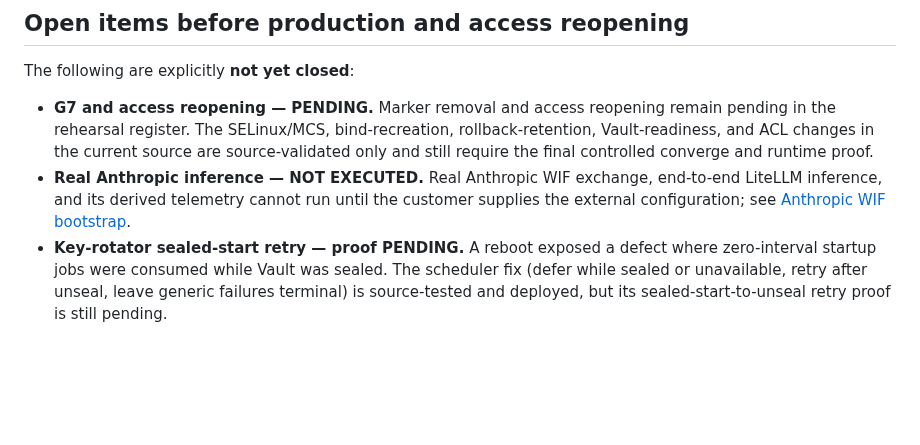
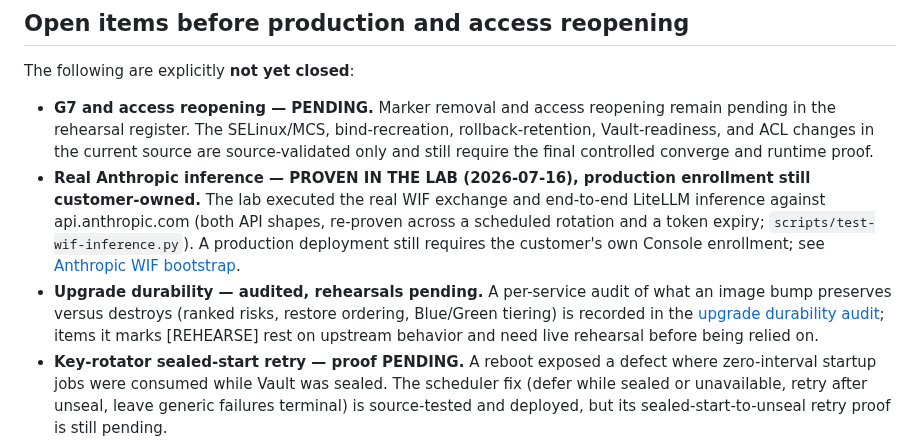
Before and after one commit to derhornspieler/ai-gateway, a Markdown page: docs/project-status.md, the part around the change. Drawn GitHub-style; blank space fills up the shorter version.

```diff
--- a/docs/project-status.md
+++ b/docs/project-status.md
@@ -119,10 +119,19 @@ The following are explicitly **not yet closed**:
   rollback-retention, Vault-readiness, and ACL changes in the current source are
   source-validated only and still require the final controlled converge and
   runtime proof.
-- **Real Anthropic inference — NOT EXECUTED.** Real Anthropic WIF exchange,
-  end-to-end LiteLLM inference, and its derived telemetry cannot run until the
-  customer supplies the external configuration; see
+- **Real Anthropic inference — PROVEN IN THE LAB (2026-07-16), production
+  enrollment still customer-owned.** The lab executed the real WIF exchange
+  and end-to-end LiteLLM inference against api.anthropic.com (both API
+  shapes, re-proven across a scheduled rotation and a token expiry;
+  `scripts/test-wif-inference.py`). A production deployment still requires
+  the customer's own Console enrollment; see
   [Anthropic WIF bootstrap](anthropic-wif-bootstrap.md).
+- **Upgrade durability — audited, rehearsals pending.** A per-service audit
+  of what an image bump preserves versus destroys (ranked risks, restore
+  ordering, Blue/Green tiering) is recorded in the
+  [upgrade durability audit](research/upgrade-durability-audit-20260716.md);
+  items it marks [REHEARSE] rest on upstream behavior and need live
+  rehearsal before being relied on.
 - **Key-rotator sealed-start retry — proof PENDING.** A reboot exposed a defect
   where zero-interval startup jobs were consumed while Vault was sealed. The
   scheduler fix (defer while sealed or unavailable, retry after unseal, leave
```
Also changed, not shown: docs/high-availability.md (+4 -2 lines), docs/research/upgrade-durability-audit-20260716.md (added, +145 -0 lines).
